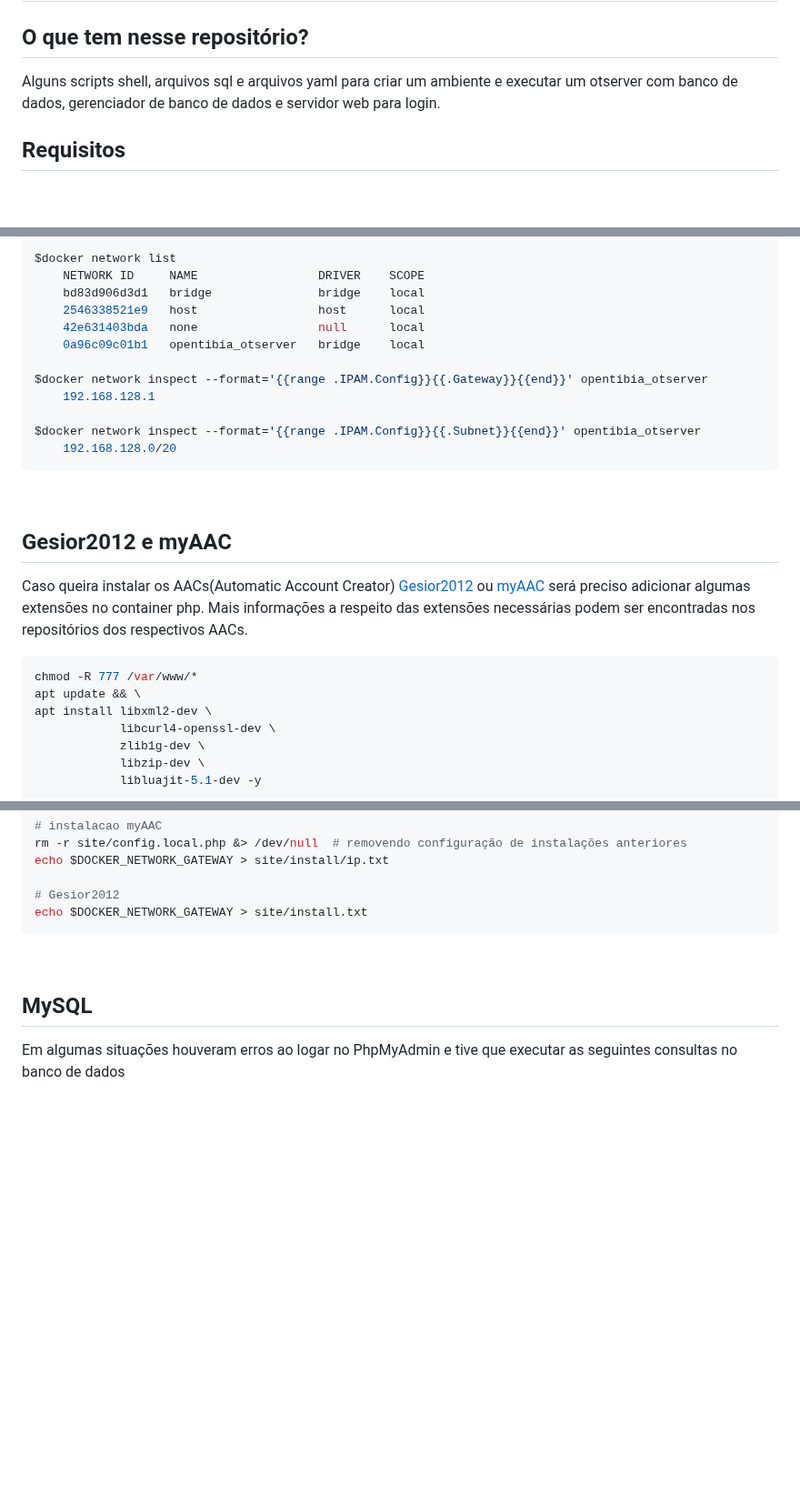
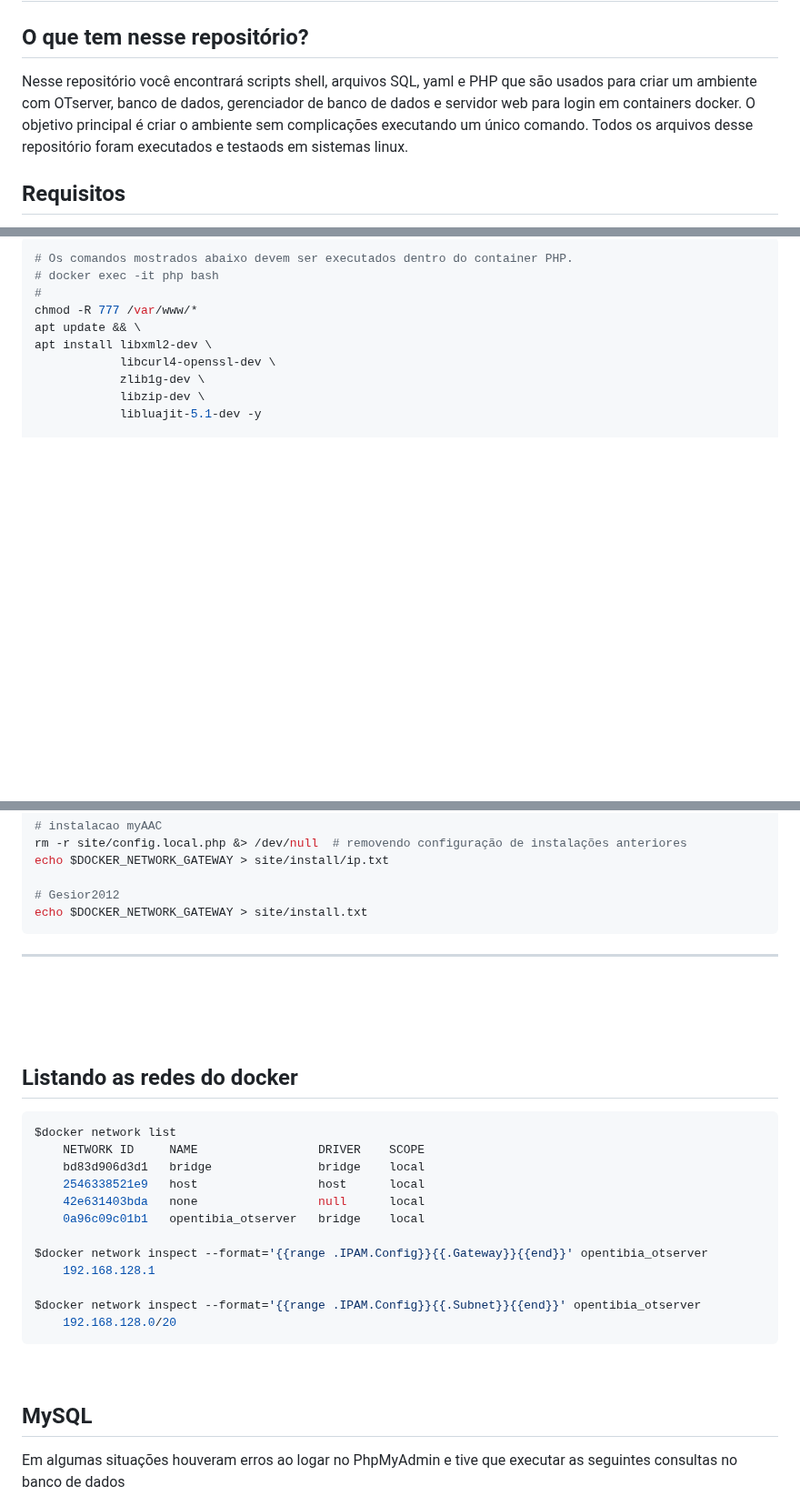
Before and after one commit to RafaelClaumann/dockerized-otserver, a Markdown page: README.md, 3 parts joined by grey strips. Shown at 91% size. Drawn GitHub-style; blank space fills up the shorter version.

````diff
--- a/README.md
+++ b/README.md
@@ -1,7 +1,8 @@
 # Dockerized Tibia OTserver
 
 ## O que tem nesse repositório?
-Alguns scripts shell, arquivos sql e arquivos yaml para criar um ambiente e executar um otserver com banco de dados, gerenciador de banco de dados e servidor web para login.
+Nesse repositório você encontrará scripts shell, arquivos SQL, yaml e PHP que são usados para criar um ambiente com OTserver, banco de dados, gerenciador de banco de dados e servidor web para login em containers docker.
+O objetivo principal é criar o ambiente sem complicações executando um único comando. Todos os arquivos desse repositório foram executados e testaods em sistemas linux.
 
 ## Requisitos
 - docker
@@ -71,23 +70,7 @@ clientWebService=http://127.0.0.1:8080/login.php
 ``` bash
-$docker network list
-    NETWORK ID     NAME                 DRIVER    SCOPE
-    bd83d906d3d1   bridge               bridge    local
-    2546338521e9   host                 host      local
-    42e631403bda   none                 null      local
-    0a96c09c01b1   opentibia_otserver   bridge    local
-
-$docker network inspect --format='{{range .IPAM.Config}}{{.Gateway}}{{end}}' opentibia_otserver
-    192.168.128.1
-
-$docker network inspect --format='{{range .IPAM.Config}}{{.Subnet}}{{end}}' opentibia_otserver
-    192.168.128.0/20
-```
-
-<br>
-
-## Gesior2012 e myAAC
-Caso queira instalar os AACs(Automatic Account Creator) [Gesior2012](https://github.com/gesior/Gesior2012) ou [myAAC](https://github.com/otsoft/myaac) será preciso adicionar algumas extensões no container php. Mais informações a respeito das extensões necessárias podem ser encontradas nos repositórios dos respectivos AACs.
-``` bash
+# Os comandos mostrados abaixo devem ser executados dentro do container PHP.
+# docker exec -it php bash
+#
 chmod -R 777 /var/www/*
 apt update && \
 apt install libxml2-dev \
@@ -116,6 +99,28 @@ echo $DOCKER_NETWORK_GATEWAY > site/install/ip.txt
 
 # Gesior2012
 echo $DOCKER_NETWORK_GATEWAY > site/install.txt
+```
+
+---
+
+<br>
+<br>
+<br>
+
+## Listando as redes do docker
+``` bash
+$docker network list
+    NETWORK ID     NAME                 DRIVER    SCOPE
+    bd83d906d3d1   bridge               bridge    local
+    2546338521e9   host                 host      local
+    42e631403bda   none                 null      local
+    0a96c09c01b1   opentibia_otserver   bridge    local
+
+$docker network inspect --format='{{range .IPAM.Config}}{{.Gateway}}{{end}}' opentibia_otserver
+    192.168.128.1
+
+$docker network inspect --format='{{range .IPAM.Config}}{{.Subnet}}{{end}}' opentibia_otserver
+    192.168.128.0/20
 ```
 
 <br>
````
Also changed, not shown: other parts of README.md (+19 -21 lines).
